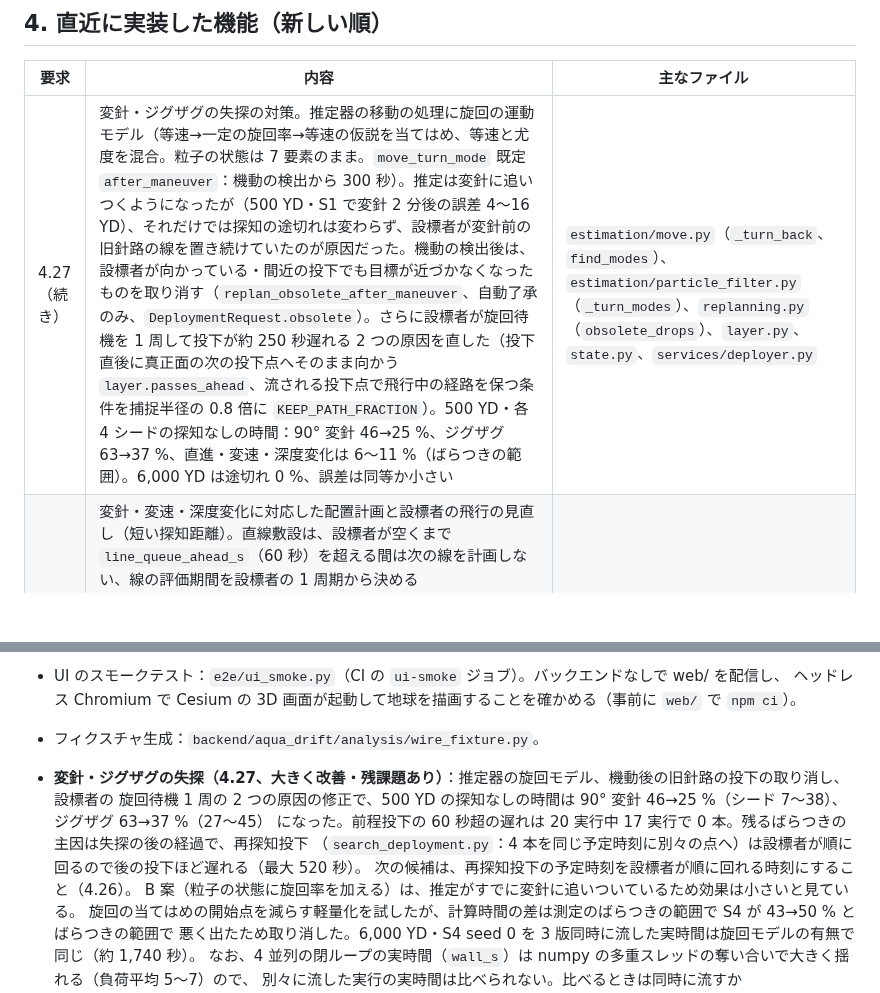
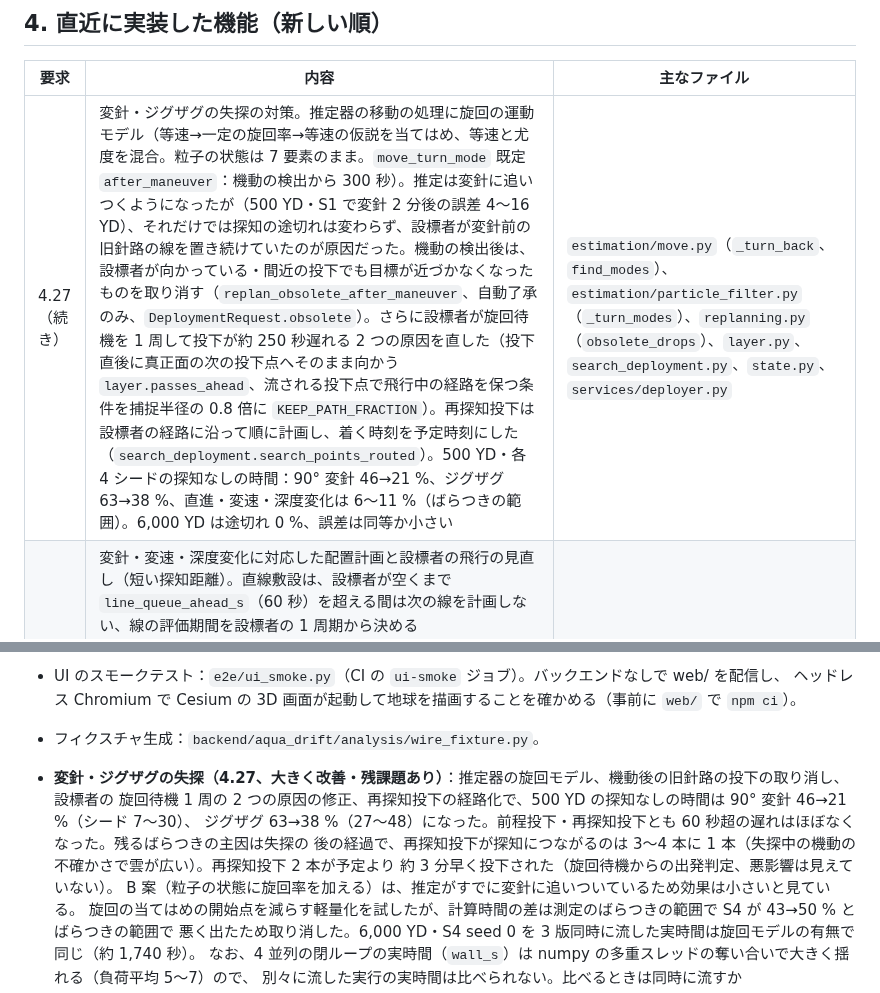
Before and after one commit to UeEmon/aqua-drift-simulator, a Markdown page: docs/handoff.md, 2 parts joined by grey strips. Rendered like a GitHub page; blank space fills up the shorter version.

```diff
--- a/docs/handoff.md
+++ b/docs/handoff.md
@@ -44,7 +44,7 @@ node --check web/app.js
 
 | 要求 | 内容 | 主なファイル |
 |---|---|---|
-| 4.27（続き） | 変針・ジグザグの失探の対策。推定器の移動の処理に旋回の運動モデル（等速→一定の旋回率→等速の仮説を当てはめ、等速と尤度を混合。粒子の状態は 7 要素のまま。`move_turn_mode` 既定 `after_maneuver`：機動の検出から 300 秒）。推定は変針に追いつくようになったが（500 YD・S1 で変針 2 分後の誤差 4〜16 YD）、それだけでは探知の途切れは変わらず、設標者が変針前の旧針路の線を置き続けていたのが原因だった。機動の検出後は、設標者が向かっている・間近の投下でも目標が近づかなくなったものを取り消す（`replan_obsolete_after_maneuver`、自動了承のみ、`DeploymentRequest.obsolete`）。さらに設標者が旋回待機を 1 周して投下が約 250 秒遅れる 2 つの原因を直した（投下直後に真正面の次の投下点へそのまま向かう `layer.passes_ahead`、流される投下点で飛行中の経路を保つ条件を捕捉半径の 0.8 倍に `KEEP_PATH_FRACTION`）。500 YD・各 4 シードの探知なしの時間：90° 変針 46→25 %、ジグザグ 63→37 %、直進・変速・深度変化は 6〜11 %（ばらつきの範囲）。6,000 YD は途切れ 0 %、誤差は同等か小さい | `estimation/move.py`（`_turn_back`、`find_modes`）、`estimation/particle_filter.py`（`_turn_modes`）、`replanning.py`（`obsolete_drops`）、`layer.py`、`state.py`、`services/deployer.py` |
+| 4.27（続き） | 変針・ジグザグの失探の対策。推定器の移動の処理に旋回の運動モデル（等速→一定の旋回率→等速の仮説を当てはめ、等速と尤度を混合。粒子の状態は 7 要素のまま。`move_turn_mode` 既定 `after_maneuver`：機動の検出から 300 秒）。推定は変針に追いつくようになったが（500 YD・S1 で変針 2 分後の誤差 4〜16 YD）、それだけでは探知の途切れは変わらず、設標者が変針前の旧針路の線を置き続けていたのが原因だった。機動の検出後は、設標者が向かっている・間近の投下でも目標が近づかなくなったものを取り消す（`replan_obsolete_after_maneuver`、自動了承のみ、`DeploymentRequest.obsolete`）。さらに設標者が旋回待機を 1 周して投下が約 250 秒遅れる 2 つの原因を直した（投下直後に真正面の次の投下点へそのまま向かう `layer.passes_ahead`、流される投下点で飛行中の経路を保つ条件を捕捉半径の 0.8 倍に `KEEP_PATH_FRACTION`）。再探知投下は設標者の経路に沿って順に計画し、着く時刻を予定時刻にした（`search_deployment.search_points_routed`）。500 YD・各 4 シードの探知なしの時間：90° 変針 46→21 %、ジグザグ 63→38 %、直進・変速・深度変化は 6〜11 %（ばらつきの範囲）。6,000 YD は途切れ 0 %、誤差は同等か小さい | `estimation/move.py`（`_turn_back`、`find_modes`）、`estimation/particle_filter.py`（`_turn_modes`）、`replanning.py`（`obsolete_drops`）、`layer.py`、`search_deployment.py`、`state.py`、`services/deployer.py` |
 | 4.27 | 変針・変速・深度変化に対応した配置計画と設標者の飛行の見直し（短い探知距離）。直線敷設は、設標者が空くまで `line_queue_ahead_s`（60 秒）を超える間は次の線を計画しない、線の評価期間を設標者の 1 周期から決める（`line_max_per_pass` 8 本）、到着時刻を誘導と同じ経路で見積もる（`LayerAvailability.earliest_s`：ゆるい経路・捕捉半径、向きを問わない点は 36 方位の最短）、設標者が航跡上を同じ向きに飛ぶときはその飛行線の延長に置く。機動の直後と COASTING の間は機動の仮説を今から始め、航跡を横切る線も候補にし、前程計画・再計画を続ける。推定器の機動応答の設定 `move_maneuver_cut_fraction`・`maneuver_respread_fraction` を追加（既定は従来どおり）。500 YD の探知なしの時間：直進 22→8 %、変速 15→6 %、深度変化 35→11 %、90° 変針 55→46 %、ジグザグ 76→63 %。6,000 YD は回帰なし。詳細は `docs/optimal-deployment.md` | `optimal_deployment.py`、`forward_deployment.py`、`replanning.py`、`estimation/particle_filter.py`、`analysis/deployment_diagnosis.py` |
 | 4.26 | 失探知（LOST）の間の再探知投下：コーストした粒子雲を探知円で貪欲に覆う（`search_deployment.py`、`replanning.plan_search_replacement`、`DropTask.source = "search"`、画面の表示「再探知」）。残す前程投下の後に予定する。閉ループでは探知を戻せていない（投下は真値から 1,800〜8,000 YD、4.27 の原因による） | `search_deployment.py`、`replanning.py`、`services/deployer.py`、`scenario.py` |
 | UI | 右パネルのタブを作業ごとに再編：推定結果／目標／観測・推定／配置・設標（前程配置の状況と設定・設標計画・設標者・手動配置）／風・潮流（潮流の設定・平均風の推定・風向風速）／表示。設定フォームはタブごとに分け、各タブの「反映」はそのタブの項目だけを送る（`config-form`・`forward-form`・`current-form`） | `web/index.html`、`web/app.js`、`web/styles.css` |
@@ -70,10 +70,10 @@ node --check web/app.js
 * フィクスチャ生成：`backend/aqua_drift/analysis/wire_fixture.py`。
 
 * **変針・ジグザグの失探（4.27、大きく改善・残課題あり）**：推定器の旋回モデル、機動後の旧針路の投下の取り消し、設標者の
-  旋回待機 1 周の 2 つの原因の修正で、500 YD の探知なしの時間は 90° 変針 46→25 %（シード 7〜38）、ジグザグ 63→37 %（27〜45）
-  になった。前程投下の 60 秒超の遅れは 20 実行中 17 実行で 0 本。残るばらつきの主因は失探の後の経過で、再探知投下
-  （`search_deployment.py`：4 本を同じ予定時刻に別々の点へ）は設標者が順に回るので後の投下ほど遅れる（最大 520 秒）。
-  次の候補は、再探知投下の予定時刻を設標者が順に回れる時刻にすること（4.26）。
+  旋回待機 1 周の 2 つの原因の修正、再探知投下の経路化で、500 YD の探知なしの時間は 90° 変針 46→21 %（シード 7〜30）、
+  ジグザグ 63→38 %（27〜48）になった。前程投下・再探知投下とも 60 秒超の遅れはほぼなくなった。残るばらつきの主因は失探の
+  後の経過で、再探知投下が探知につながるのは 3〜4 本に 1 本（失探中の機動の不確かさで雲が広い）。再探知投下 2 本が予定より
+  約 3 分早く投下された（旋回待機からの出発判定、悪影響は見えていない）。
   B 案（粒子の状態に旋回率を加える）は、推定がすでに変針に追いついているため効果は小さいと見ている。
   旋回の当てはめの開始点を減らす軽量化を試したが、計算時間の差は測定のばらつきの範囲で S4 が 43→50 % とばらつきの範囲で
   悪く出たため取り消した。6,000 YD・S4 seed 0 を 3 版同時に流した実時間は旋回モデルの有無で同じ（約 1,740 秒）。
```
Also changed, not shown: docs/optimal-deployment.md (+8 -2 lines), docs/requirements.md (+1 -1 lines).
